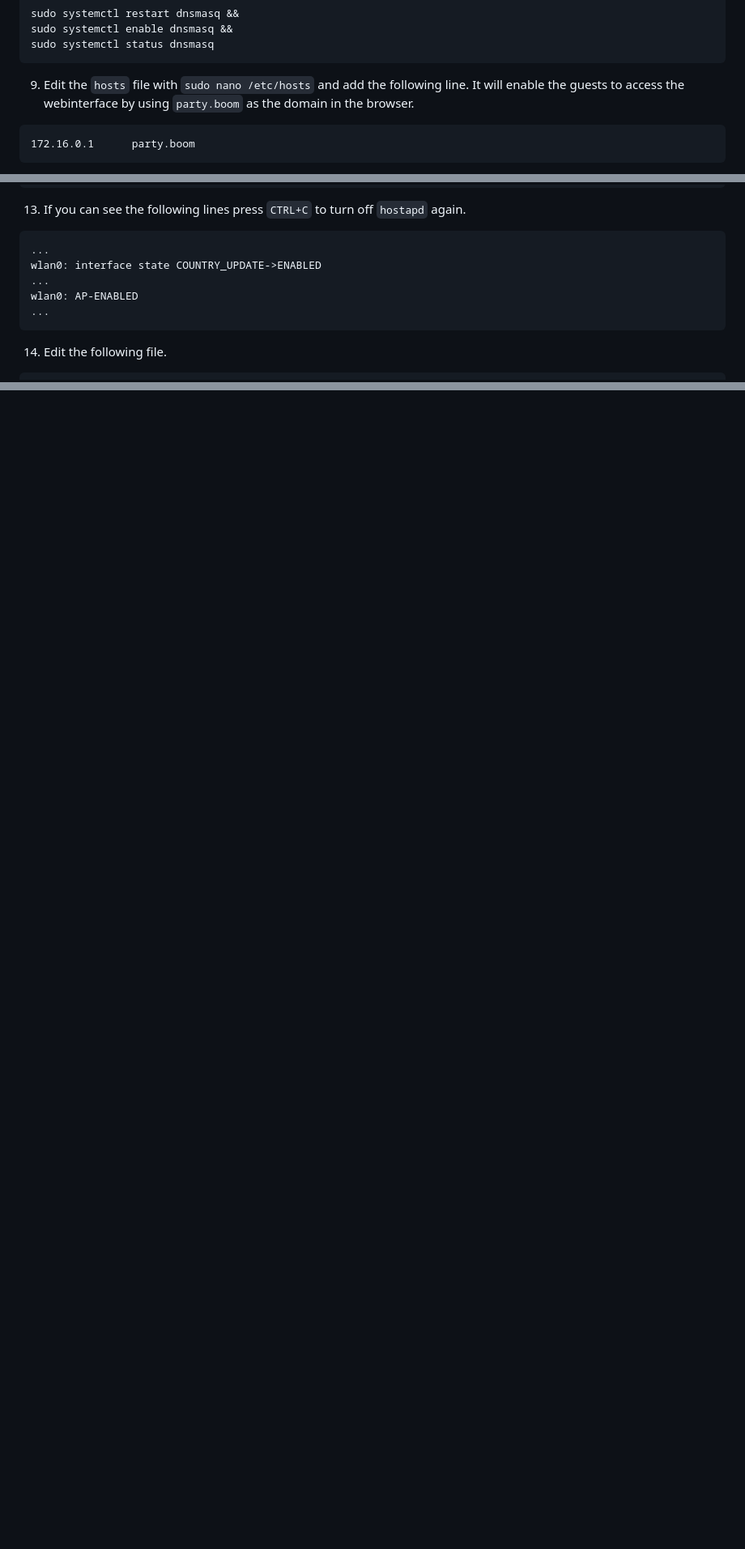
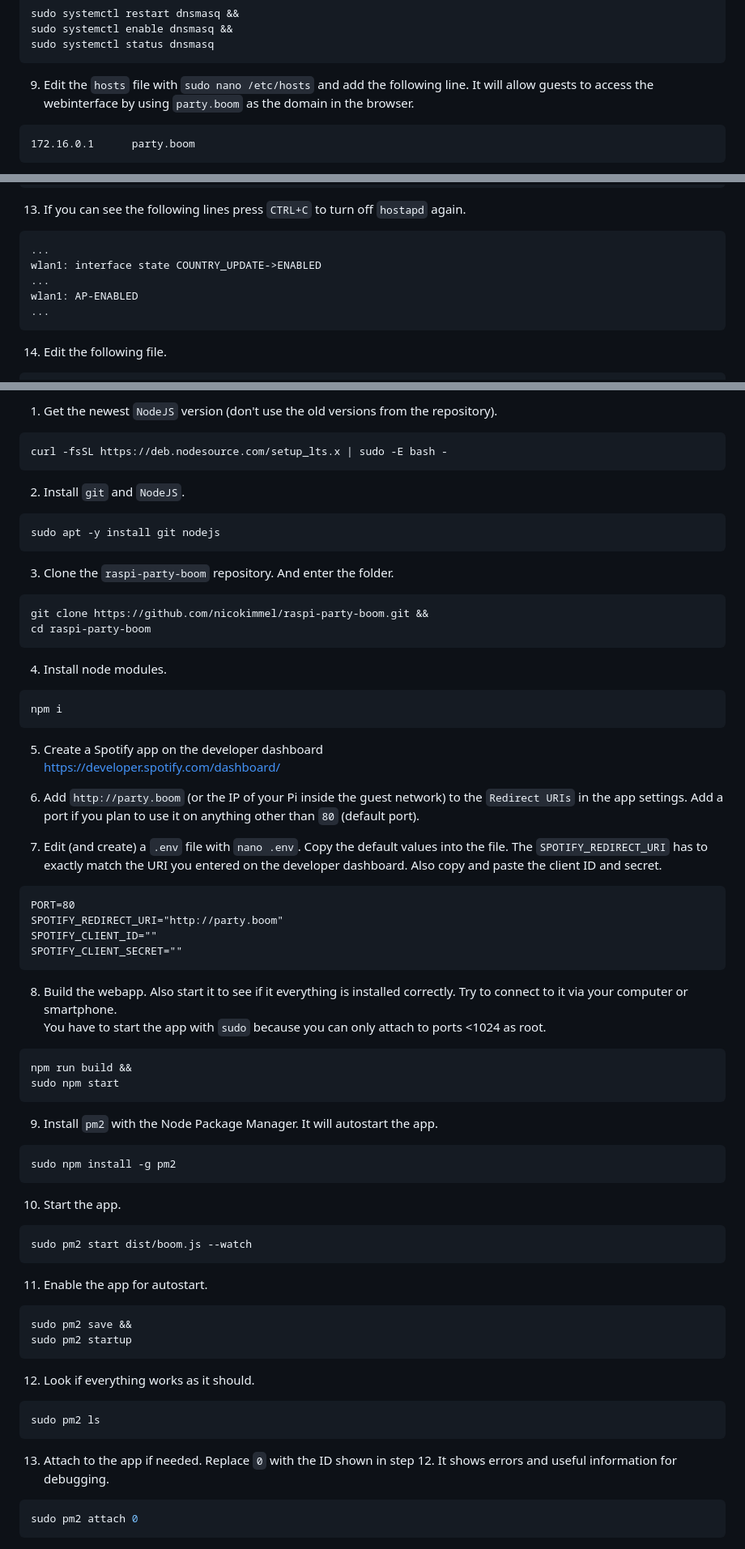
Before and after one commit to nicokimmel/raspi-party-boom, a Markdown page: README.md, 3 parts joined by grey strips. Shown at 81% size. Drawn GitHub-style; blank space fills up the shorter version.

````diff
--- a/README.md
+++ b/README.md
@@ -79,7 +78,7 @@ sudo systemctl enable dnsmasq &&
 sudo systemctl status dnsmasq
 ```
 
-9. Edit the `hosts` file with `sudo nano /etc/hosts` and add the following line. It will enable the guests to access the webinterface by using `party.boom` as the domain in the browser.
+9. Edit the `hosts` file with `sudo nano /etc/hosts` and add the following line. It will allow guests to access the webinterface by using `party.boom` as the domain in the browser.
 ```
 172.16.0.1      party.boom
 ```
@@ -117,9 +116,9 @@ sudo hostapd -dd /etc/hostapd/hostapd.conf
 13. If you can see the following lines press `CTRL+C` to turn off `hostapd` again.
 ```
 ...
-wlan0: interface state COUNTRY_UPDATE->ENABLED
+wlan1: interface state COUNTRY_UPDATE->ENABLED
 ...
-wlan0: AP-ENABLED
+wlan1: AP-ENABLED
 ...
 ```
 
@@ -168,0 +297,66 @@ sudo reboot
+1. Get the newest `NodeJS` version (don't use the old versions from the repository).
+```Bash
+curl -fsSL https://deb.nodesource.com/setup_lts.x | sudo -E bash -
+```
+
+2. Install `git` and `NodeJS`.
+```Bash
+sudo apt -y install git nodejs
+```
+
+3. Clone the `raspi-party-boom` repository. And enter the folder.
+```Bash
+git clone https://github.com/nicokimmel/raspi-party-boom.git &&
+cd raspi-party-boom
+```
+
+4. Install node modules.
+```Bash
+npm i
+```
+
+5. Create a Spotify app on the developer dashboard
+https://developer.spotify.com/dashboard/
+
+6. Add `http://party.boom` (or the IP of your Pi inside the guest network) to the `Redirect URIs` in the app settings. Add a port if you plan to use it on anything other than `80` (default port).
+
+7. Edit (and create) a `.env` file with `nano .env`. Copy the default values into the file. The `SPOTIFY_REDIRECT_URI` has to exactly match the URI you entered on the developer dashboard. Also copy and paste the client ID and secret.
+```
+PORT=80
+SPOTIFY_REDIRECT_URI="http://party.boom"
+SPOTIFY_CLIENT_ID=""
+SPOTIFY_CLIENT_SECRET=""
+```
+
+8. Build the webapp. Also start it to see if it everything is installed correctly. Try to connect to it via your computer or smartphone.
+You have to start the app with `sudo` because you can only attach to ports <1024 as root.
+```Bash
+npm run build &&
+sudo npm start
+```
+
+9. Install `pm2` with the Node Package Manager. It will autostart the app.
+```Bash
+sudo npm install -g pm2
+```
+
+10. Start the app.
+```Bash
+sudo pm2 start dist/boom.js --watch
+```
+
+11. Enable the app for autostart.
+```Bash
+sudo pm2 save &&
+sudo pm2 startup
+```
+
+12. Look if everything works as it should.
+```Bash
+sudo pm2 ls
+```
+
+13. Attach to the app if needed. Replace `0` with the ID shown in step 12. It shows errors and useful information for debugging.
+```Bash
+sudo pm2 attach 0
+```
````
Also changed, not shown: other parts of README.md (+140 -12 lines).
